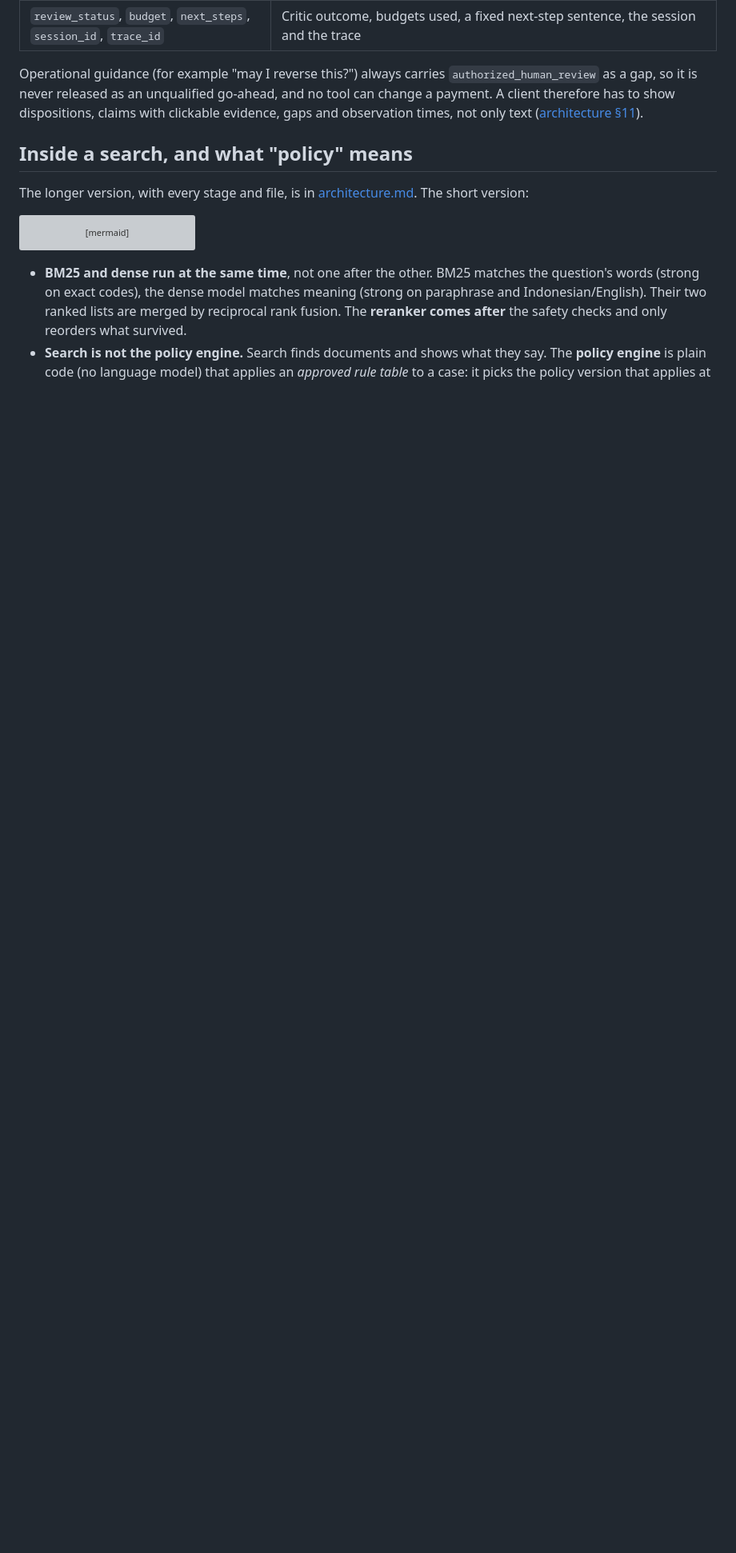
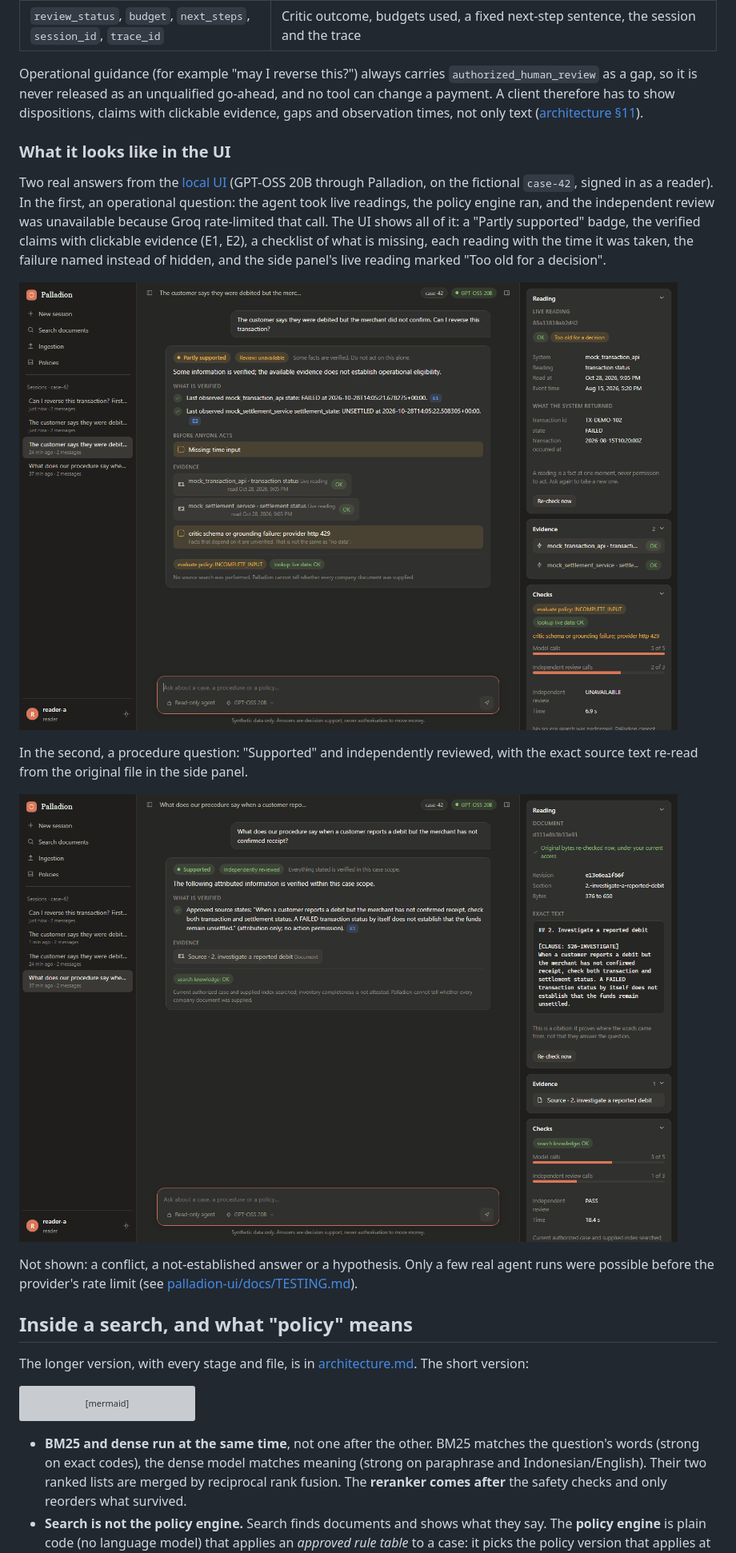
Before and after one commit to raziashary/palladion, a Markdown page: README.md, the part around the change. Shown at 80% size. Drawn GitHub-style; pictures changed too: palladion-ui/docs/screenshots/operational-answer.png (added), palladion-ui/docs/screenshots/supported-answer.png (added); blank space fills up the shorter version; grey boxes are pictures that could not be loaded.

```diff
--- a/README.md
+++ b/README.md
@@ -156,6 +156,24 @@ never released as an unqualified go-ahead, and no tool can change a payment. A c
 dispositions, claims with clickable evidence, gaps and observation times, not only text
 ([architecture §11](architecture.md#11-what-an-operators-screen-must-show)).
 
+### What it looks like in the UI
+
+Two real answers from the [local UI](palladion-ui/README.md) (GPT-OSS 20B through Palladion, on the fictional `case-42`,
+signed in as a reader). In the first, an operational question: the agent took live readings, the policy engine ran, and
+the independent review was unavailable because Groq rate-limited that call. The UI shows all of it: a "Partly supported"
+badge, the verified claims with clickable evidence (E1, E2), a checklist of what is missing, each reading with the time it
+was taken, the failure named instead of hidden, and the side panel's live reading marked "Too old for a decision".
+
+![A real operational answer: partly supported, with live readings, a gap checklist, a failure notice and the evidence panel](palladion-ui/docs/screenshots/operational-answer.png)
+
+In the second, a procedure question: "Supported" and independently reviewed, with the exact source text re-read from the
+original file in the side panel.
+
+![A real supported answer: the verified quote, its citation, and the exact source text re-read from the original bytes](palladion-ui/docs/screenshots/supported-answer.png)
+
+Not shown: a conflict, a not-established answer or a hypothesis. Only a few real agent runs were possible before the
+provider's rate limit (see [palladion-ui/docs/TESTING.md](palladion-ui/docs/TESTING.md)).
+
 ## Inside a search, and what "policy" means
 
 The longer version, with every stage and file, is in [architecture.md](architecture.md). The short version:
```
Also changed, not shown: palladion-ui/README.md (+7 -0 lines), palladion-ui/docs/TESTING.md (+2 -1 lines), 2 other files.
